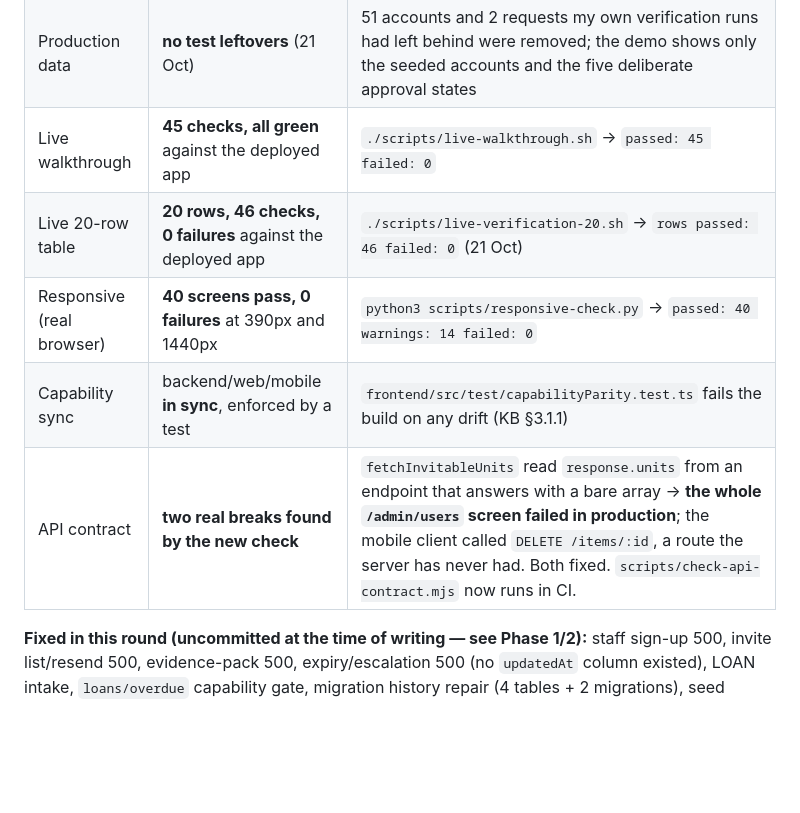
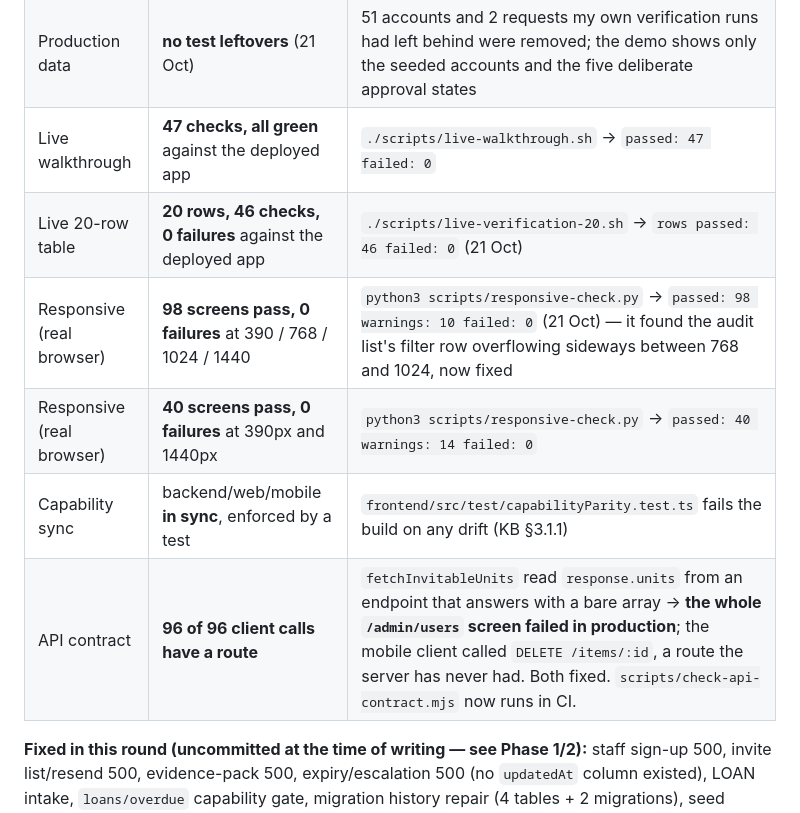
Before and after one commit to Hayredin950/cncs_property_management_system, a Markdown page: docs/MASTER-TODO.md, the part around the change. Rendered like a GitHub page; blank space fills up the shorter version.

Commit message:
docs: the numbers after the twenty-row pass

```diff
--- a/docs/MASTER-TODO.md
+++ b/docs/MASTER-TODO.md
@@ -34,11 +34,12 @@
 | End-to-end flows | **48 checks pass** against a real database | `./scripts/e2e-flows.sh` → `passed: 48 failed: 0` — it found the approvals-queue bug on its first run, and the escalation-skip bug on the 21 Oct run |
 | Production database | **migrated, seeded and verified** (21 Oct) | four migrations applied to the live Neon database after a verified backup; the four 500s are gone; the sign-up → head's queue → approval → sign-in flow works live; the seeded queue now names who has to decide each request |
 | Production data | **no test leftovers** (21 Oct) | 51 accounts and 2 requests my own verification runs had left behind were removed; the demo shows only the seeded accounts and the five deliberate approval states |
-| Live walkthrough | **45 checks, all green** against the deployed app | `./scripts/live-walkthrough.sh` → `passed: 45 failed: 0` |
+| Live walkthrough | **47 checks, all green** against the deployed app | `./scripts/live-walkthrough.sh` → `passed: 47 failed: 0` |
 | Live 20-row table | **20 rows, 46 checks, 0 failures** against the deployed app | `./scripts/live-verification-20.sh` → `rows passed: 46 failed: 0` (21 Oct) |
+| Responsive (real browser) | **98 screens pass, 0 failures** at 390 / 768 / 1024 / 1440 | `python3 scripts/responsive-check.py` → `passed: 98 warnings: 10 failed: 0` (21 Oct) — it found the audit list's filter row overflowing sideways between 768 and 1024, now fixed |
 | Responsive (real browser) | **40 screens pass, 0 failures** at 390px and 1440px | `python3 scripts/responsive-check.py` → `passed: 40 warnings: 14 failed: 0` |
 | Capability sync | backend/web/mobile **in sync**, enforced by a test | `frontend/src/test/capabilityParity.test.ts` fails the build on any drift (KB §3.1.1) |
-| API contract | **two real breaks found by the new check** | `fetchInvitableUnits` read `response.units` from an endpoint that answers with a bare array → **the whole `/admin/users` screen failed in production**; the mobile client called `DELETE /items/:id`, a route the server has never had. Both fixed. `scripts/check-api-contract.mjs` now runs in CI. |
+| API contract | **96 of 96 client calls have a route** | `fetchInvitableUnits` read `response.units` from an endpoint that answers with a bare array → **the whole `/admin/users` screen failed in production**; the mobile client called `DELETE /items/:id`, a route the server has never had. Both fixed. `scripts/check-api-contract.mjs` now runs in CI. |
 
 **Fixed in this round (uncommitted at the time of writing — see Phase 1/2):** staff sign-up 500, invite list/resend 500, evidence-pack 500, expiry/escalation 500 (no `updatedAt` column existed), LOAN intake, `loans/overdue` capability gate, migration history repair (4 tables + 2 migrations), seed repairs (3 causes), Frontend CI test step.
 
```
Also changed, not shown: docs/KNOWLEDGE-BASE.md (+2 -1 lines).
